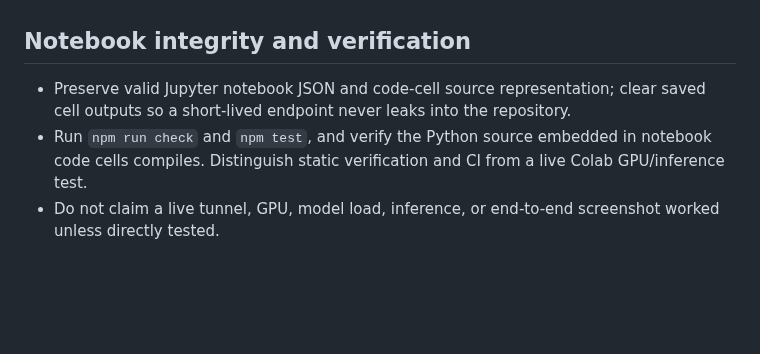
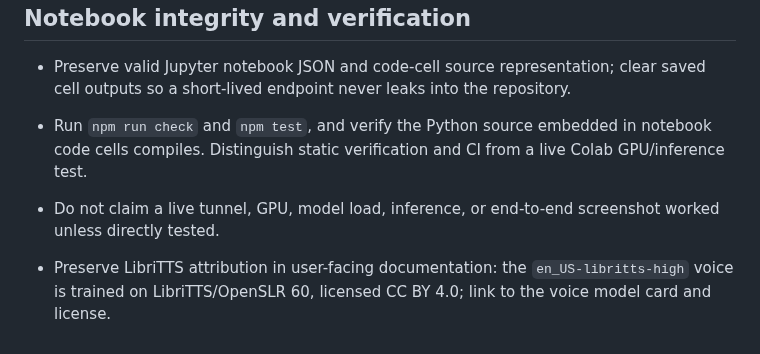
Before and after one commit to hashin9973-ux/idk, a Markdown page: vision/AGENTS.md, the part around the change. GitHub-like rendering; blank space fills up the shorter version.

```diff
--- a/vision/AGENTS.md
+++ b/vision/AGENTS.md
@@ -36,3 +36,5 @@ The Colab notebook is the authenticated visual-analysis backend for the Windows
 - Preserve valid Jupyter notebook JSON and code-cell source representation; clear saved cell outputs so a short-lived endpoint never leaks into the repository.
 - Run `npm run check` and `npm test`, and verify the Python source embedded in notebook code cells compiles. Distinguish static verification and CI from a live Colab GPU/inference test.
 - Do not claim a live tunnel, GPU, model load, inference, or end-to-end screenshot worked unless directly tested.
+
+- Preserve LibriTTS attribution in user-facing documentation: the `en_US-libritts-high` voice is trained on LibriTTS/OpenSLR 60, licensed CC BY 4.0; link to the voice model card and license.
```
Also changed, not shown: README.md (+1 -1 lines).
